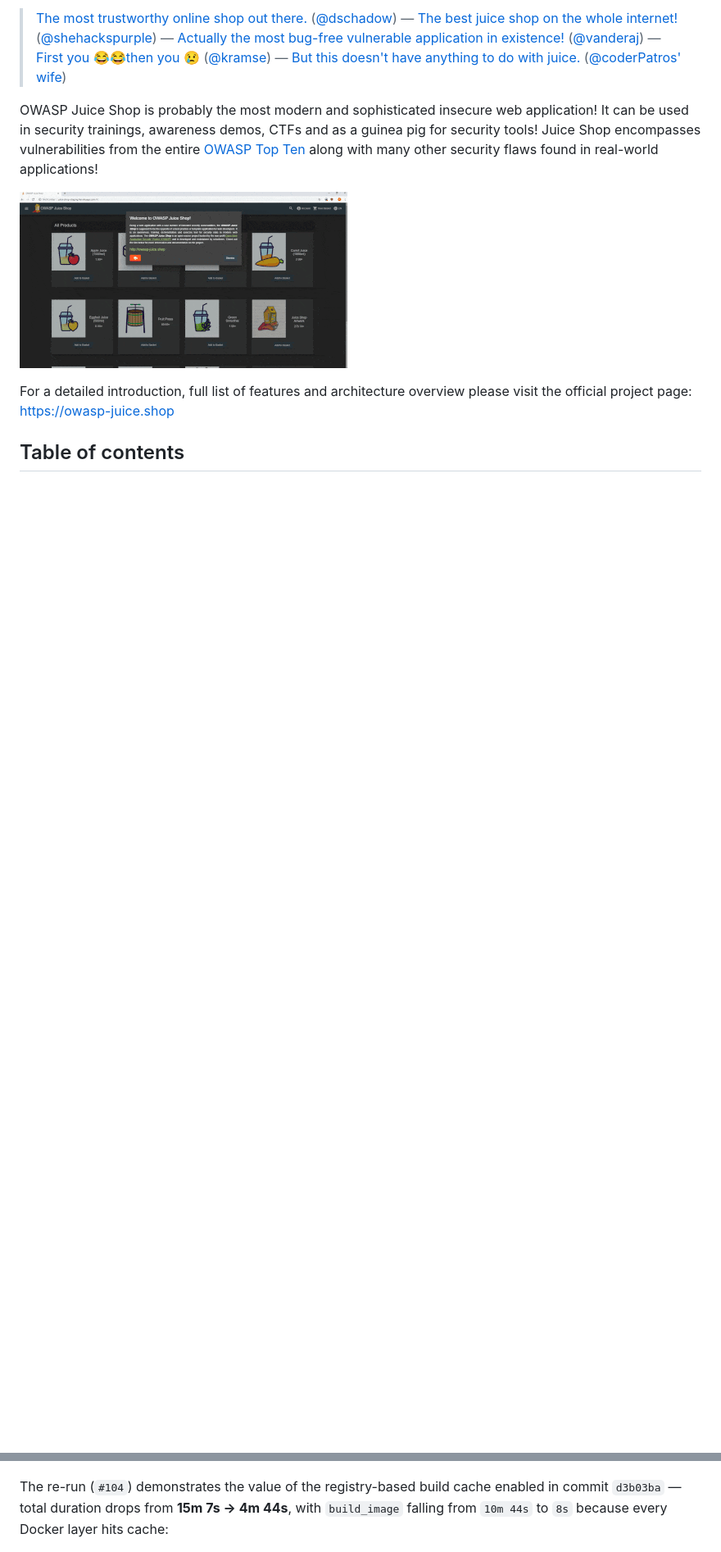
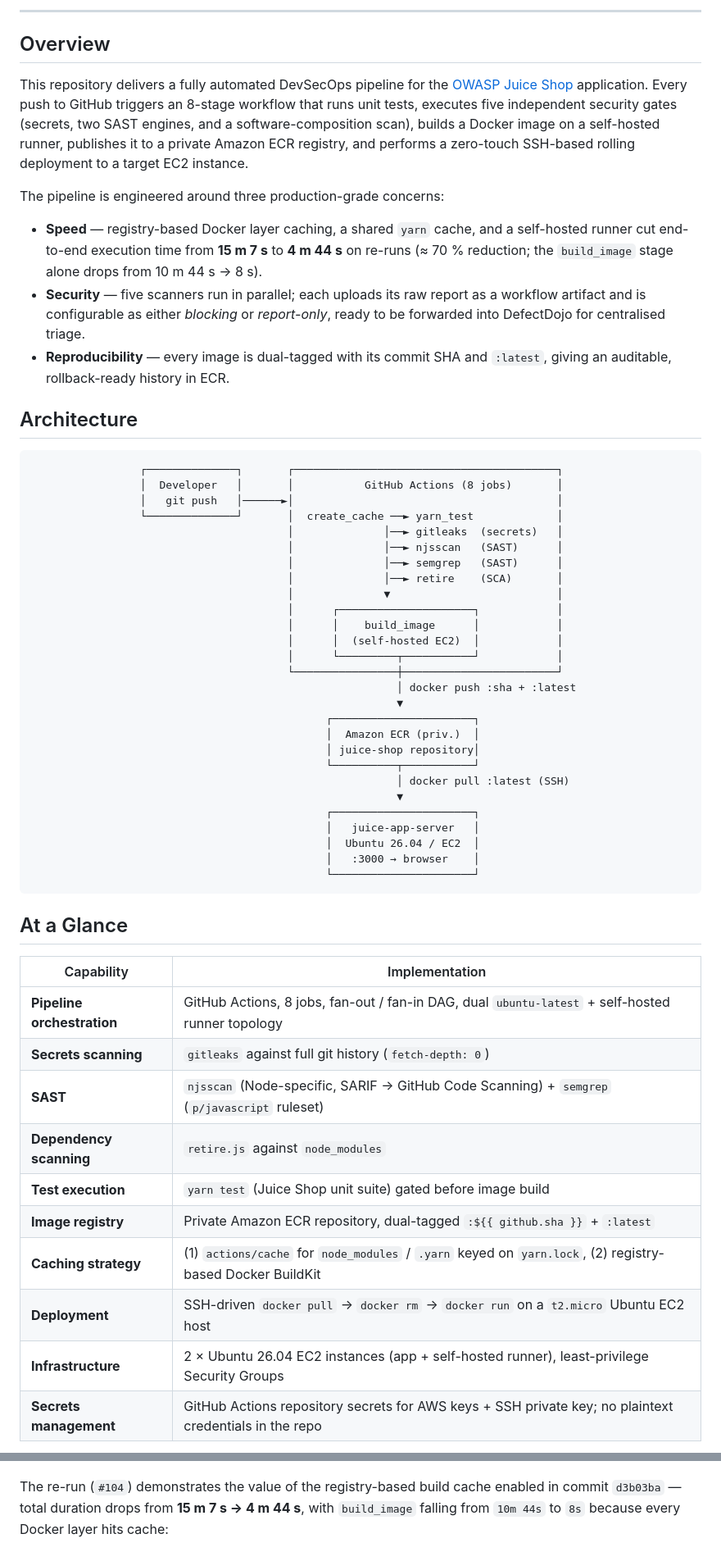
Before and after one commit to OkomaNdu/juice-shop-devsecops-pipelin, a Markdown page: README.md, 2 parts joined by grey strips. Shown at 82% size. Rendered like a GitHub page; blank space fills up the shorter version.

````diff
--- a/README.md
+++ b/README.md
@@ -16,24 +21,74 @@
 
-> [The most trustworthy online shop out there.](https://twitter.com/dschadow/status/706781693504589824)
-> ([@dschadow](https://github.com/dschadow)) —
-> [The best juice shop on the whole internet!](https://twitter.com/shehackspurple/status/907335357775085568)
-> ([@shehackspurple](https://twitter.com/shehackspurple)) —
-> [Actually the most bug-free vulnerable application in existence!](https://youtu.be/TXAztSpYpvE?t=26m35s)
-> ([@vanderaj](https://twitter.com/vanderaj)) —
-> [First you 😂😂then you 😢](https://twitter.com/kramse/status/1073168529405472768)
-> ([@kramse](https://twitter.com/kramse)) —
-> [But this doesn't have anything to do with juice.](https://twitter.com/coderPatros/status/1199268774626488320)
-> ([@coderPatros' wife](https://twitter.com/coderPatros))
+---
 
-OWASP Juice Shop is probably the most modern and sophisticated insecure web application! It can be used in security
-trainings, awareness demos, CTFs and as a guinea pig for security tools! Juice Shop encompasses vulnerabilities from the
-entire
-[OWASP Top Ten](https://owasp.org/www-project-top-ten) along with many other security flaws found in real-world
-applications!
+## Overview
 
-![Juice Shop Screenshot Slideshow](screenshots/slideshow.gif)
+This repository delivers a fully automated DevSecOps pipeline for the
+[OWASP Juice Shop](https://owasp.org/www-project-juice-shop/) application.
+Every push to GitHub triggers an 8-stage workflow that runs unit tests,
+executes five independent security gates (secrets, two SAST engines, and a
+software-composition scan), builds a Docker image on a self-hosted runner,
+publishes it to a private Amazon ECR registry, and performs a zero-touch
+SSH-based rolling deployment to a target EC2 instance.
 
-For a detailed introduction, full list of features and architecture overview please visit the official project page:
-<https://owasp-juice.shop>
+The pipeline is engineered around three production-grade concerns:
 
-## Table of contents
+- **Speed** &mdash; registry-based Docker layer caching, a shared `yarn`
+  cache, and a self-hosted runner cut end-to-end execution time from
+  **15&nbsp;m&nbsp;7&nbsp;s** to **4&nbsp;m&nbsp;44&nbsp;s** on re-runs
+  (≈&nbsp;70&nbsp;% reduction; the `build_image` stage alone drops from
+  10&nbsp;m&nbsp;44&nbsp;s → 8&nbsp;s).
+- **Security** &mdash; five scanners run in parallel; each uploads its raw
+  report as a workflow artifact and is configurable as either *blocking* or
+  *report-only*, ready to be forwarded into DefectDojo for centralised
+  triage.
+- **Reproducibility** &mdash; every image is dual-tagged with its commit
+  SHA and `:latest`, giving an auditable, rollback-ready history in ECR.
+
+## Architecture
+
+```text
+                 ┌──────────────┐       ┌─────────────────────────────────────────┐
+                 │  Developer   │       │           GitHub Actions (8 jobs)       │
+                 │   git push   │──────►│                                         │
+                 └──────────────┘       │  create_cache ──► yarn_test             │
+                                        │              │──► gitleaks  (secrets)   │
+                                        │              │──► njsscan   (SAST)      │
+                                        │              │──► semgrep   (SAST)      │
+                                        │              │──► retire    (SCA)       │
+                                        │              ▼                          │
+                                        │      ┌─────────────────────┐            │
+                                        │      │    build_image      │            │
+                                        │      │  (self-hosted EC2)  │            │
+                                        │      └─────────┬───────────┘            │
+                                        └────────────────┼────────────────────────┘
+                                                         │ docker push :sha + :latest
+                                                         ▼
+                                              ┌──────────────────────┐
+                                              │  Amazon ECR (priv.)  │
+                                              │ juice-shop repository│
+                                              └──────────┬───────────┘
+                                                         │ docker pull :latest (SSH)
+                                                         ▼
+                                              ┌──────────────────────┐
+                                              │   juice-app-server   │
+                                              │  Ubuntu 26.04 / EC2  │
+                                              │   :3000 → browser    │
+                                              └──────────────────────┘
+```
+
+## At a Glance
+
+| Capability                 | Implementation                                                                                            |
+|----------------------------|-----------------------------------------------------------------------------------------------------------|
+| **Pipeline orchestration** | GitHub Actions, 8 jobs, fan-out / fan-in DAG, dual `ubuntu-latest` + self-hosted runner topology          |
+| **Secrets scanning**       | `gitleaks` against full git history (`fetch-depth: 0`)                                                    |
+| **SAST**                   | `njsscan` (Node-specific, SARIF → GitHub Code Scanning) + `semgrep` (`p/javascript` ruleset)              |
+| **Dependency scanning**    | `retire.js` against `node_modules`                                                                        |
+| **Test execution**         | `yarn test` (Juice Shop unit suite) gated before image build                                              |
+| **Image registry**         | Private Amazon ECR repository, dual-tagged `:${{ github.sha }}` + `:latest`                               |
+| **Caching strategy**       | (1) `actions/cache` for `node_modules` / `.yarn` keyed on `yarn.lock`, (2) registry-based Docker BuildKit |
+| **Deployment**             | SSH-driven `docker pull` → `docker rm` → `docker run` on a `t2.micro` Ubuntu EC2 host                     |
+| **Infrastructure**         | 2 × Ubuntu 26.04 EC2 instances (app + self-hosted runner), least-privilege Security Groups                |
+| **Secrets management**     | GitHub Actions repository secrets for AWS keys + SSH private key; no plaintext credentials in the repo    |
+
@@ -118,10 +182,10 @@ show the expected steady-state behaviour: `gitleaks`, `semgrep` and
 
 ![CI run #103 — full pipeline, 15m 7s end-to-end](screenshots/release-pipeline-run.png)
 
-The re-run (`#104`) demonstrates the value of the registry-based
-build cache enabled in commit `d3b03ba` — total duration drops from
-**15m 7s → 4m 44s**, with `build_image` falling from `10m 44s` to `8s`
-because every Docker layer hits cache:
+The re-run (`#104`) demonstrates the value of the registry-based build
+cache enabled in commit `d3b03ba` &mdash; total duration drops from
+**15&nbsp;m&nbsp;7&nbsp;s → 4&nbsp;m&nbsp;44&nbsp;s**, with `build_image`
+falling from `10m 44s` to `8s` because every Docker layer hits cache:
 
 ![CI run #104 — re-run benefits from registry build cache, 4m 44s end-to-end](screenshots/release-pipeline-run-1.png)
 
````
Also changed, not shown: other parts of README.md (+204 -244 lines).
